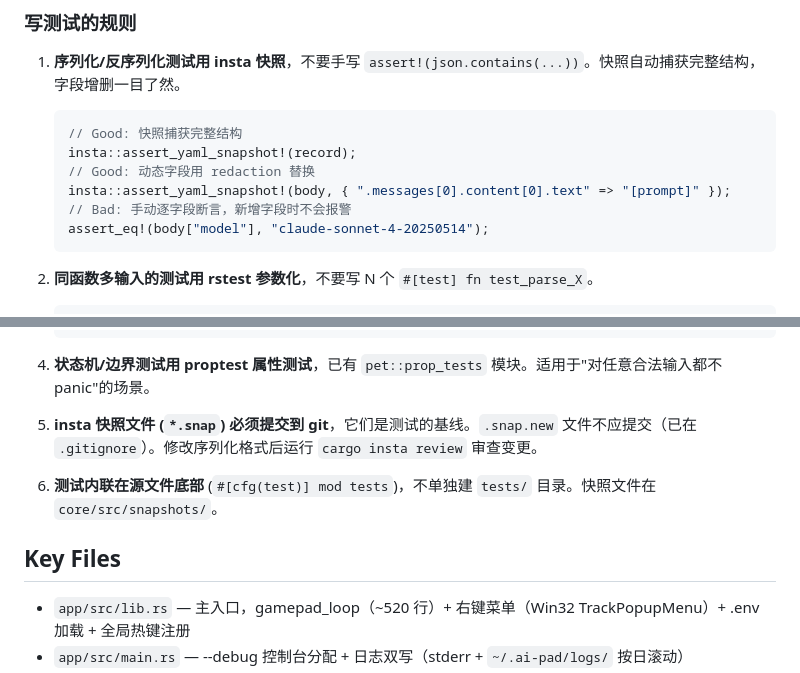
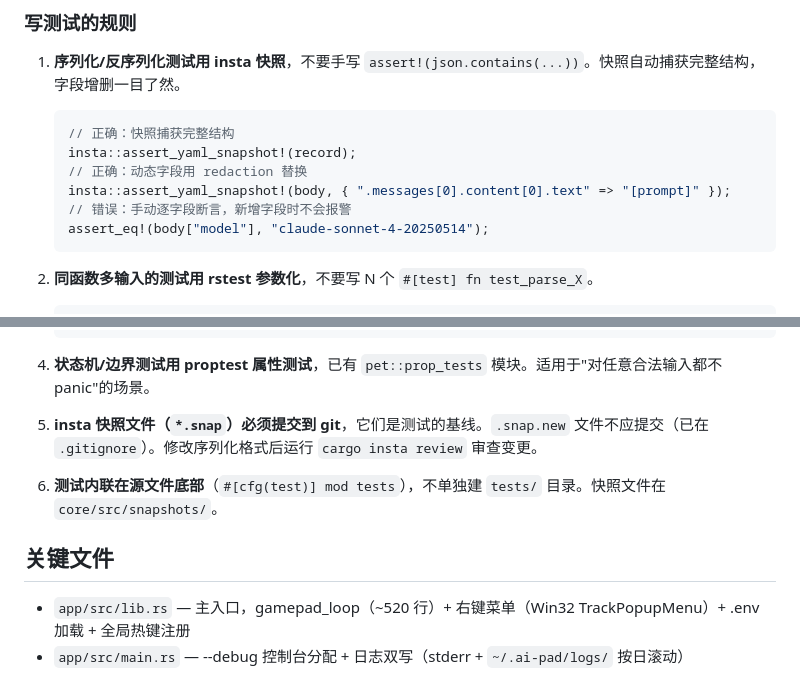
Before and after one commit to gqy20/bitcat, a Markdown page: CLAUDE.md, 2 parts joined by grey strips. Rendered like a GitHub page.

````diff
--- a/CLAUDE.md
+++ b/CLAUDE.md
@@ -123,11 +123,11 @@ SDL2 手柄输入 → gamepad_loop() [80ms tick, lib.rs]
 
 1. **序列化/反序列化测试用 insta 快照**，不要手写 `assert!(json.contains(...))`。快照自动捕获完整结构，字段增删一目了然。
    ```rust
-   // Good: 快照捕获完整结构
+   // 正确：快照捕获完整结构
    insta::assert_yaml_snapshot!(record);
-   // Good: 动态字段用 redaction 替换
+   // 正确：动态字段用 redaction 替换
    insta::assert_yaml_snapshot!(body, { ".messages[0].content[0].text" => "[prompt]" });
-   // Bad: 手动逐字段断言，新增字段时不会报警
+   // 错误：手动逐字段断言，新增字段时不会报警
    assert_eq!(body["model"], "claude-sonnet-4-20250514");
    ```
 
@@ -147,11 +147,11 @@ SDL2 手柄输入 → gamepad_loop() [80ms tick, lib.rs]
 
 4. **状态机/边界测试用 proptest 属性测试**，已有 `pet::prop_tests` 模块。适用于"对任意合法输入都不 panic"的场景。
 
-5. **insta 快照文件 (`*.snap`) 必须提交到 git**，它们是测试的基线。`.snap.new` 文件不应提交（已在 `.gitignore`）。修改序列化格式后运行 `cargo insta review` 审查变更。
+5. **insta 快照文件（`*.snap`）必须提交到 git**，它们是测试的基线。`.snap.new` 文件不应提交（已在 `.gitignore`）。修改序列化格式后运行 `cargo insta review` 审查变更。
 
-6. **测试内联在源文件底部** (`#[cfg(test)] mod tests`)，不单独建 `tests/` 目录。快照文件在 `core/src/snapshots/`。
+6. **测试内联在源文件底部**（`#[cfg(test)] mod tests`），不单独建 `tests/` 目录。快照文件在 `core/src/snapshots/`。
 
-## Key Files
+## 关键文件
 
 - `app/src/lib.rs` — 主入口，gamepad_loop（~520 行）+ 右键菜单（Win32 TrackPopupMenu）+ .env 加载 + 全局热键注册
 - `app/src/main.rs` — --debug 控制台分配 + 日志双写（stderr + `~/.ai-pad/logs/` 按日滚动）
````
Also changed, not shown: other parts of CLAUDE.md (+34 -34 lines).
